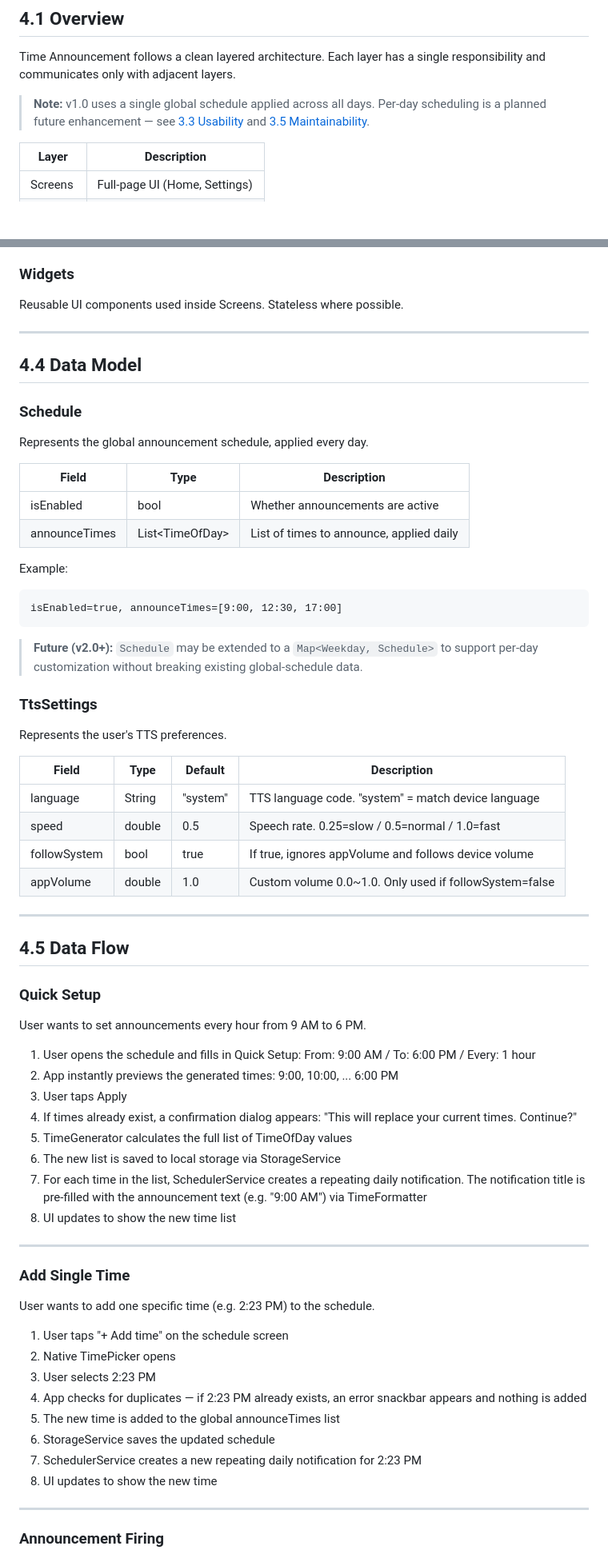
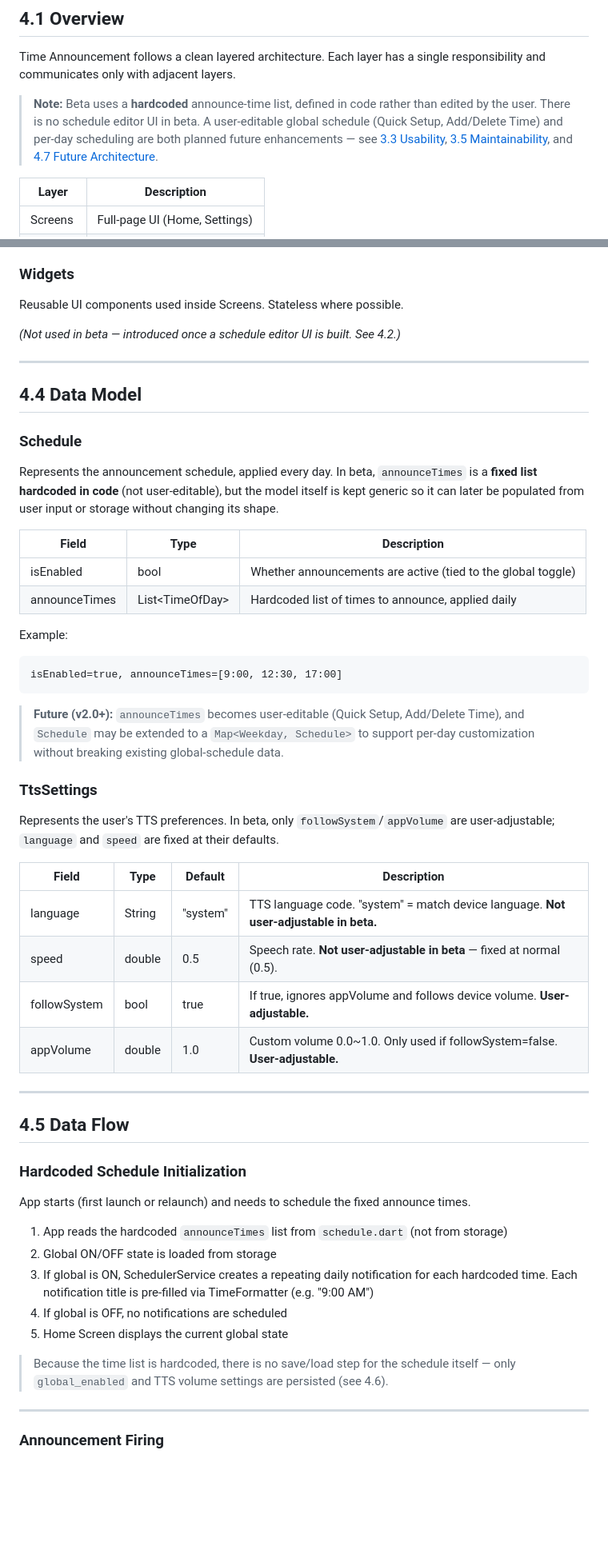
Before and after one commit to bubble-tok/Time-Announcement, a Markdown page: docs/4_architecture.md, 2 parts joined by grey strips. Shown at 80% size. GitHub-like rendering; blank space fills up the shorter version.

Commit message:
docs: revised achitecture to have hardcoded settings

````diff
--- a/docs/4_architecture.md
+++ b/docs/4_architecture.md
@@ -17,9 +17,11 @@ Time Announcement follows a clean layered architecture.
 Each layer has a single responsibility and communicates
 only with adjacent layers.
 
-> **Note:** v1.0 uses a single global schedule applied across all days.
-> Per-day scheduling is a planned future enhancement — see [3.3 Usability](#33-usability)
-> and [3.5 Maintainability](#35-maintainability).
+> **Note:** Beta uses a **hardcoded** announce-time list, defined in code rather than
+> edited by the user. There is no schedule editor UI in beta. A user-editable global
+> schedule (Quick Setup, Add/Delete Time) and per-day scheduling are both planned future
+> enhancements — see [3.3 Usability](#33-usability), [3.5 Maintainability](#35-maintainability),
+> and [4.7 Future Architecture](#47-future-architecture-v20).
 
 | Layer | Description |
 |-------|-------------|
@@ -99,72 +100,58 @@ Never depend directly on each other.
 Reusable UI components used inside Screens.
 Stateless where possible.
 
+*(Not used in beta — introduced once a schedule editor UI is built. See 4.2.)*
+
 ---
 ## 4.4 Data Model
 
 ### Schedule
-Represents the global announcement schedule, applied every day.
+Represents the announcement schedule, applied every day. In beta, `announceTimes` is
+a **fixed list hardcoded in code** (not user-editable), but the model itself is kept
+generic so it can later be populated from user input or storage without changing its
+shape.
 
 | Field | Type | Description |
 |-------|------|-------------|
-| isEnabled | bool | Whether announcements are active |
-| announceTimes | List\<TimeOfDay\> | List of times to announce, applied daily |
+| isEnabled | bool | Whether announcements are active (tied to the global toggle) |
+| announceTimes | List\<TimeOfDay\> | Hardcoded list of times to announce, applied daily |
 
 Example:
 ```
 isEnabled=true, announceTimes=[9:00, 12:30, 17:00]
 ```
 
-> **Future (v2.0+):** `Schedule` may be extended to a `Map<Weekday, Schedule>`
-> to support per-day customization without breaking existing global-schedule data.
+> **Future (v2.0+):** `announceTimes` becomes user-editable (Quick Setup, Add/Delete Time),
+> and `Schedule` may be extended to a `Map<Weekday, Schedule>` to support per-day
+> customization without breaking existing global-schedule data.
 
 ### TtsSettings
-Represents the user's TTS preferences.
+Represents the user's TTS preferences. In beta, only `followSystem`/`appVolume` are
+user-adjustable; `language` and `speed` are fixed at their defaults.
 
 | Field | Type | Default | Description |
 |-------|------|---------|-------------|
-| language | String | "system" | TTS language code. "system" = match device language |
-| speed | double | 0.5 | Speech rate. 0.25=slow / 0.5=normal / 1.0=fast |
-| followSystem | bool | true | If true, ignores appVolume and follows device volume |
-| appVolume | double | 1.0 | Custom volume 0.0~1.0. Only used if followSystem=false |
+| language | String | "system" | TTS language code. "system" = match device language. **Not user-adjustable in beta.** |
+| speed | double | 0.5 | Speech rate. **Not user-adjustable in beta** — fixed at normal (0.5). |
+| followSystem | bool | true | If true, ignores appVolume and follows device volume. **User-adjustable.** |
+| appVolume | double | 1.0 | Custom volume 0.0~1.0. Only used if followSystem=false. **User-adjustable.** |
 
 ---
 
 ## 4.5 Data Flow
 
-### Quick Setup
-User wants to set announcements every hour from 9 AM to 6 PM.
+### Hardcoded Schedule Initialization
+App starts (first launch or relaunch) and needs to schedule the fixed announce times.
 
-1. User opens the schedule and fills in Quick Setup:
-   From: 9:00 AM / To: 6:00 PM / Every: 1 hour
-2. App instantly previews the generated times:
-   9:00, 10:00, ... 6:00 PM
-3. User taps Apply
-4. If times already exist, a confirmation dialog appears:
-   "This will replace your current times. Continue?"
-5. TimeGenerator calculates the full list of TimeOfDay values
-6. The new list is saved to local storage via StorageService
-7. For each time in the list, SchedulerService creates a
-   repeating daily notification. The notification title
-   is pre-filled with the announcement text
-   (e.g. "9:00 AM") via TimeFormatter
-8. UI updates to show the new time list
+1. App reads the hardcoded `announceTimes` list from `schedule.dart` (not from storage)
+2. Global ON/OFF state is loaded from storage
+3. If global is ON, SchedulerService creates a repeating daily notification for each
+   hardcoded time. Each notification title is pre-filled via TimeFormatter (e.g. "9:00 AM")
+4. If global is OFF, no notifications are scheduled
+5. Home Screen displays the current global state
 
----
-
-### Add Single Time
-User wants to add one specific time (e.g. 2:23 PM) to the schedule.
-
-1. User taps "+ Add time" on the schedule screen
-2. Native TimePicker opens
-3. User selects 2:23 PM
-4. App checks for duplicates — if 2:23 PM already exists,
-   an error snackbar appears and nothing is added
-5. The new time is added to the global announceTimes list
-6. StorageService saves the updated schedule
-7. SchedulerService creates a new repeating daily notification
-   for 2:23 PM
-8. UI updates to show the new time
+> Because the time list is hardcoded, there is no save/load step for the schedule itself —
+> only `global_enabled` and TTS volume settings are persisted (see 4.6).
 
 ---
 
````
Also changed, not shown: other parts of docs/4_architecture.md (+32 -38 lines).
